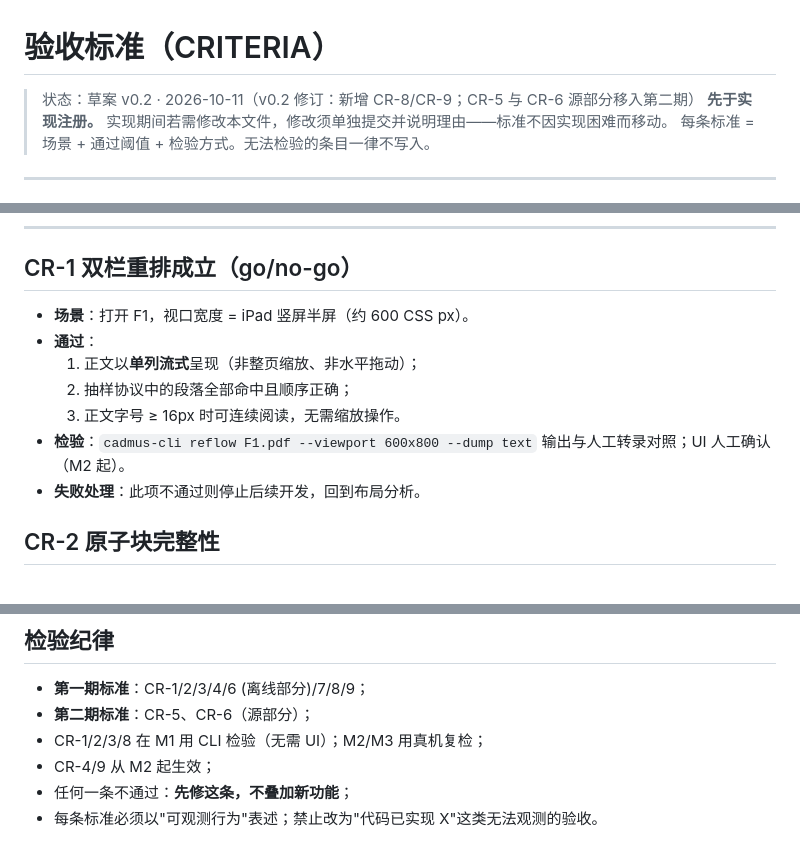
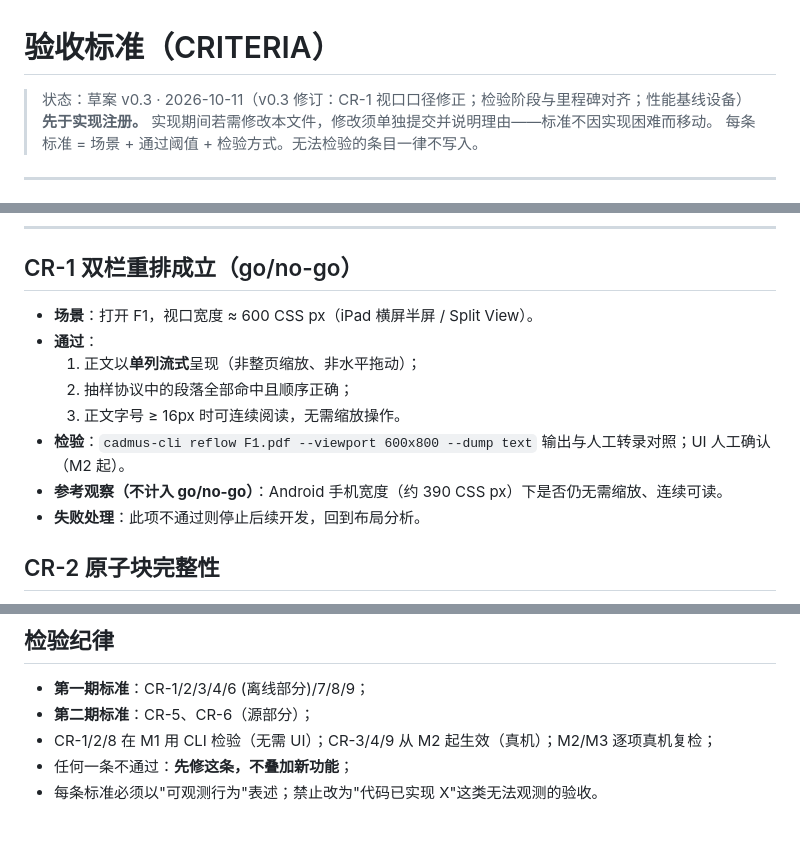
Before and after one commit to Neomelt/cadmus, a Markdown page: docs/CRITERIA.md, 3 parts joined by grey strips. GitHub-like rendering.

Commit message:
docs: criteria v0.3 (CR-1 viewport fix, CR-3 starts at M2)
- CR-1 viewport: 600 CSS px is iPad landscape half, not portrait
- CR-3/4/9 verification starts at M2, aligned with PRODUCT 9.1
- perf baseline devices; phone width check as non-gating observation

```diff
--- a/docs/CRITERIA.md
+++ b/docs/CRITERIA.md
@@ -1,6 +1,6 @@
 # 验收标准（CRITERIA）
 
-> 状态：草案 v0.2 · 2026-10-11（v0.2 修订：新增 CR-8/CR-9；CR-5 与 CR-6 源部分移入第二期）
+> 状态：草案 v0.3 · 2026-10-11（v0.3 修订：CR-1 视口口径修正；检验阶段与里程碑对齐；性能基线设备）
 > **先于实现注册。** 实现期间若需修改本文件，修改须单独提交并说明理由——标准不因实现困难而移动。
 > 每条标准 = 场景 + 通过阈值 + 检验方式。无法检验的条目一律不写入。
 
@@ -25,12 +25,13 @@
 
 ## CR-1 双栏重排成立（go/no-go）
 
-- **场景**：打开 F1，视口宽度 = iPad 竖屏半屏（约 600 CSS px）。
+- **场景**：打开 F1，视口宽度 ≈ 600 CSS px（iPad 横屏半屏 / Split View）。
 - **通过**：
   1. 正文以**单列流式**呈现（非整页缩放、非水平拖动）；
   2. 抽样协议中的段落全部命中且顺序正确；
   3. 正文字号 ≥ 16px 时可连续阅读，无需缩放操作。
 - **检验**：`cadmus-cli reflow F1.pdf --viewport 600x800 --dump text` 输出与人工转录对照；UI 人工确认（M2 起）。
+- **参考观察（不计入 go/no-go）**：Android 手机宽度（约 390 CSS px）下是否仍无需缩放、连续可读。
 - **失败处理**：此项不通过则停止后续开发，回到布局分析。
 
 ## CR-2 原子块完整性
@@ -95,7 +98,6 @@
 
 - **第一期标准**：CR-1/2/3/4/6 (离线部分)/7/8/9；
 - **第二期标准**：CR-5、CR-6（源部分）；
-- CR-1/2/3/8 在 M1 用 CLI 检验（无需 UI）；M2/M3 用真机复检；
-- CR-4/9 从 M2 起生效；
+- CR-1/2/8 在 M1 用 CLI 检验（无需 UI）；CR-3/4/9 从 M2 起生效（真机）；M2/M3 逐项真机复检；
 - 任何一条不通过：**先修这条，不叠加新功能**；
 - 每条标准必须以"可观测行为"表述；禁止改为"代码已实现 X"这类无法观测的验收。
```
Also changed, not shown: other parts of docs/CRITERIA.md (+2 -0 lines).
